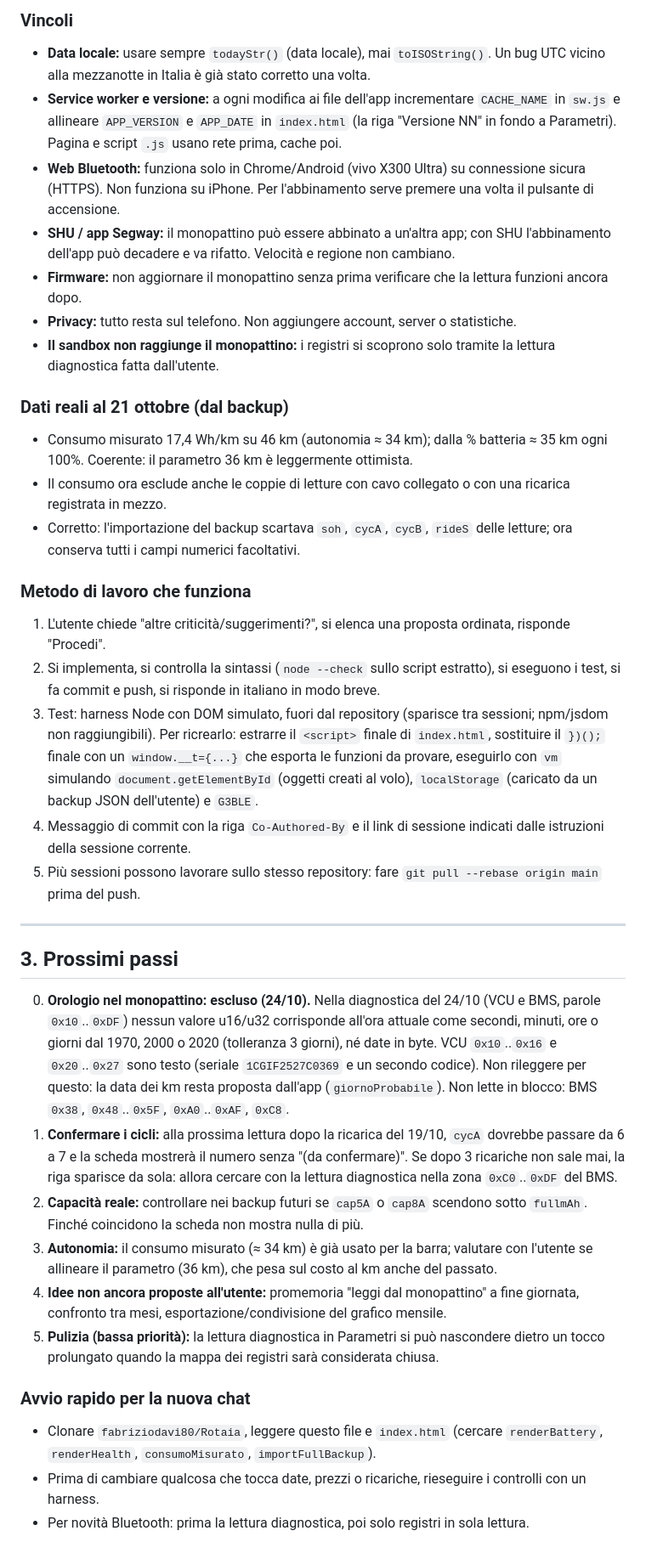
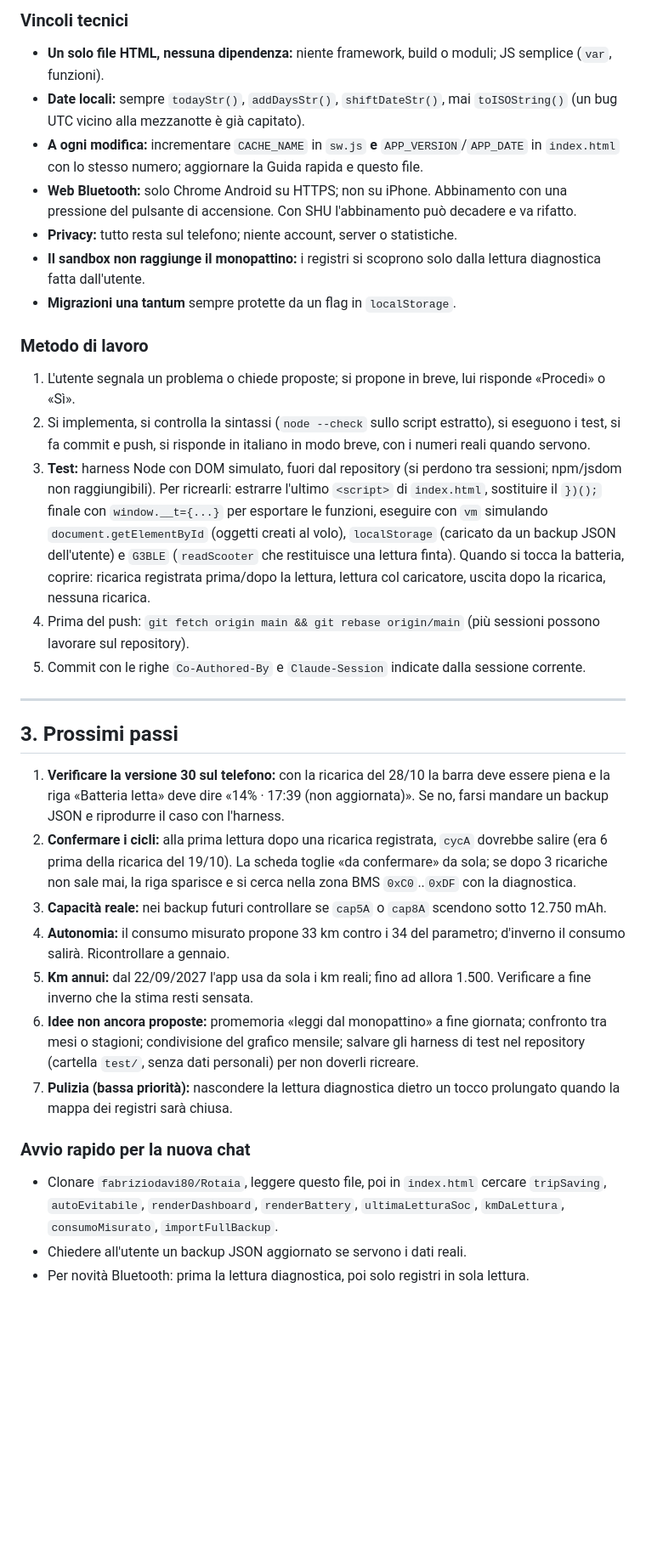
Before and after one commit to fabriziodavi80/Rotaia, a Markdown page: NOTE.md, the part around one of its changes. Shown at 85% size. Drawn GitHub-style; blank space fills up the shorter version.

Commit message:
NOTE.md riscritto per una nuova chat (stato, decisioni, prossimi passi)
Co-Authored-By: Claude Opus 5.5 <noreply@anthropic.com>
Claude-Session: https://claude.ai/code/session_019shUzJ7FdUHKWZXQBYA8nP

```diff
--- a/NOTE.md
+++ b/NOTE.md
@@ -92,37 +95,33 @@ Nel BMS i valori `0x15`..`0x1E` formano una tabella tensione/carica, non celle.
 
-### Vincoli
-- **Data locale:** usare sempre `todayStr()` (data locale), mai `toISOString()`. Un bug UTC vicino alla mezzanotte in Italia è già stato corretto una volta.
-- **Service worker e versione:** a ogni modifica ai file dell'app incrementare `CACHE_NAME` in `sw.js` e allineare `APP_VERSION` e `APP_DATE` in `index.html` (la riga "Versione NN" in fondo a Parametri). Pagina e script `.js` usano rete prima, cache poi.
-- **Web Bluetooth:** funziona solo in Chrome/Android (vivo X300 Ultra) su connessione sicura (HTTPS). Non funziona su iPhone. Per l'abbinamento serve premere una volta il pulsante di accensione.
-- **SHU / app Segway:** il monopattino può essere abbinato a un'altra app; con SHU l'abbinamento dell'app può decadere e va rifatto. Velocità e regione non cambiano.
-- **Firmware:** non aggiornare il monopattino senza prima verificare che la lettura funzioni ancora dopo.
-- **Privacy:** tutto resta sul telefono. Non aggiungere account, server o statistiche.
-- **Il sandbox non raggiunge il monopattino:** i registri si scoprono solo tramite la lettura diagnostica fatta dall'utente.
+### Vincoli tecnici
+- **Un solo file HTML, nessuna dipendenza:** niente framework, build o moduli; JS semplice (`var`, funzioni).
+- **Date locali:** sempre `todayStr()`, `addDaysStr()`, `shiftDateStr()`, mai `toISOString()` (un bug UTC vicino alla mezzanotte è già capitato).
+- **A ogni modifica:** incrementare `CACHE_NAME` in `sw.js` **e** `APP_VERSION`/`APP_DATE` in `index.html` con lo stesso numero; aggiornare la Guida rapida e questo file.
+- **Web Bluetooth:** solo Chrome Android su HTTPS; non su iPhone. Abbinamento con una pressione del pulsante di accensione. Con SHU l'abbinamento può decadere e va rifatto.
+- **Privacy:** tutto resta sul telefono; niente account, server o statistiche.
+- **Il sandbox non raggiunge il monopattino:** i registri si scoprono solo dalla lettura diagnostica fatta dall'utente.
+- **Migrazioni una tantum** sempre protette da un flag in `localStorage`.
 
-### Dati reali al 21 ottobre (dal backup)
-- Consumo misurato 17,4 Wh/km su 46 km (autonomia ≈ 34 km); dalla % batteria ≈ 35 km ogni 100%. Coerente: il parametro 36 km è leggermente ottimista.
-- Il consumo ora esclude anche le coppie di letture con cavo collegato o con una ricarica registrata in mezzo.
-- Corretto: l'importazione del backup scartava `soh`, `cycA`, `cycB`, `rideS` delle letture; ora conserva tutti i campi numerici facoltativi.
-
-### Metodo di lavoro che funziona
-1. L'utente chiede "altre criticità/suggerimenti?", si elenca una proposta ordinata, risponde "Procedi".
-2. Si implementa, si controlla la sintassi (`node --check` sullo script estratto), si eseguono i test, si fa commit e push, si risponde in italiano in modo breve.
-3. Test: harness Node con DOM simulato, fuori dal repository (sparisce tra sessioni; npm/jsdom non raggiungibili). Per ricrearlo: estrarre il `<script>` finale di `index.html`, sostituire il `})();` finale con un `window.__t={...}` che esporta le funzioni da provare, eseguirlo con `vm` simulando `document.getElementById` (oggetti creati al volo), `localStorage` (caricato da un backup JSON dell'utente) e `G3BLE`.
-4. Messaggio di commit con la riga `Co-Authored-By` e il link di sessione indicati dalle istruzioni della sessione corrente.
-5. Più sessioni possono lavorare sullo stesso repository: fare `git pull --rebase origin main` prima del push.
+### Metodo di lavoro
+1. L'utente segnala un problema o chiede proposte; si propone in breve, lui risponde «Procedi» o «Sì».
+2. Si implementa, si controlla la sintassi (`node --check` sullo script estratto), si eseguono i test, si fa commit e push, si risponde in italiano in modo breve, con i numeri reali quando servono.
+3. **Test:** harness Node con DOM simulato, fuori dal repository (si perdono tra sessioni; npm/jsdom non raggiungibili). Per ricrearli: estrarre l'ultimo `<script>` di `index.html`, sostituire il `})();` finale con `window.__t={...}` per esportare le funzioni, eseguire con `vm` simulando `document.getElementById` (oggetti creati al volo), `localStorage` (caricato da un backup JSON dell'utente) e `G3BLE` (`readScooter` che restituisce una lettura finta). Quando si tocca la batteria, coprire: ricarica registrata prima/dopo la lettura, lettura col caricatore, uscita dopo la ricarica, nessuna ricarica.
+4. Prima del push: `git fetch origin main && git rebase origin/main` (più sessioni possono lavorare sul repository).
+5. Commit con le righe `Co-Authored-By` e `Claude-Session` indicate dalla sessione corrente.
 
 ---
 
 ## 3. Prossimi passi
 
-0. **Orologio nel monopattino: escluso (24/10).** Nella diagnostica del 24/10 (VCU e BMS, parole `0x10`..`0xDF`) nessun valore u16/u32 corrisponde all'ora attuale come secondi, minuti, ore o giorni dal 1970, 2000 o 2020 (tolleranza 3 giorni), né date in byte. VCU `0x10`..`0x16` e `0x20`..`0x27` sono testo (seriale `1CGIF2527C0369` e un secondo codice). Non rileggere per questo: la data dei km resta proposta dall'app (`giornoProbabile`). Non lette in blocco: BMS `0x38`, `0x48`..`0x5F`, `0xA0`..`0xAF`, `0xC8`.
-1. **Confermare i cicli:** alla prossima lettura dopo la ricarica del 19/10, `cycA` dovrebbe passare da 6 a 7 e la scheda mostrerà il numero senza "(da confermare)". Se dopo 3 ricariche non sale mai, la riga sparisce da sola: allora cercare con la lettura diagnostica nella zona `0xC0`..`0xDF` del BMS.
-2. **Capacità reale:** controllare nei backup futuri se `cap5A` o `cap8A` scendono sotto `fullmAh`. Finché coincidono la scheda non mostra nulla di più.
-3. **Autonomia:** il consumo misurato (≈ 34 km) è già usato per la barra; valutare con l'utente se allineare il parametro (36 km), che pesa sul costo al km anche del passato.
-4. **Idee non ancora proposte all'utente:** promemoria "leggi dal monopattino" a fine giornata, confronto tra mesi, esportazione/condivisione del grafico mensile.
-5. **Pulizia (bassa priorità):** la lettura diagnostica in Parametri si può nascondere dietro un tocco prolungato quando la mappa dei registri sarà considerata chiusa.
+1. **Verificare la versione 30 sul telefono:** con la ricarica del 28/10 la barra deve essere piena e la riga «Batteria letta» deve dire «14% · 17:39 (non aggiornata)». Se no, farsi mandare un backup JSON e riprodurre il caso con l'harness.
+2. **Confermare i cicli:** alla prima lettura dopo una ricarica registrata, `cycA` dovrebbe salire (era 6 prima della ricarica del 19/10). La scheda toglie «da confermare» da sola; se dopo 3 ricariche non sale mai, la riga sparisce e si cerca nella zona BMS `0xC0`..`0xDF` con la diagnostica.
+3. **Capacità reale:** nei backup futuri controllare se `cap5A` o `cap8A` scendono sotto 12.750 mAh.
+4. **Autonomia:** il consumo misurato propone 33 km contro i 34 del parametro; d'inverno il consumo salirà. Ricontrollare a gennaio.
+5. **Km annui:** dal 22/09/2027 l'app usa da sola i km reali; fino ad allora 1.500. Verificare a fine inverno che la stima resti sensata.
+6. **Idee non ancora proposte:** promemoria «leggi dal monopattino» a fine giornata; confronto tra mesi o stagioni; condivisione del grafico mensile; salvare gli harness di test nel repository (cartella `test/`, senza dati personali) per non doverli ricreare.
+7. **Pulizia (bassa priorità):** nascondere la lettura diagnostica dietro un tocco prolungato quando la mappa dei registri sarà chiusa.
 
 ### Avvio rapido per la nuova chat
-- Clonare `fabriziodavi80/Rotaia`, leggere questo file e `index.html` (cercare `renderBattery`, `renderHealth`, `consumoMisurato`, `importFullBackup`).
-- Prima di cambiare qualcosa che tocca date, prezzi o ricariche, rieseguire i controlli con un harness.
+- Clonare `fabriziodavi80/Rotaia`, leggere questo file, poi in `index.html` cercare `tripSaving`, `autoEvitabile`, `renderDashboard`, `renderBattery`, `ultimaLetturaSoc`, `kmDaLettura`, `consumoMisurato`, `importFullBackup`.
+- Chiedere all'utente un backup JSON aggiornato se servono i dati reali.
 - Per novità Bluetooth: prima la lettura diagnostica, poi solo registri in sola lettura.
```
Also changed, not shown: other parts of NOTE.md (+61 -58 lines).
